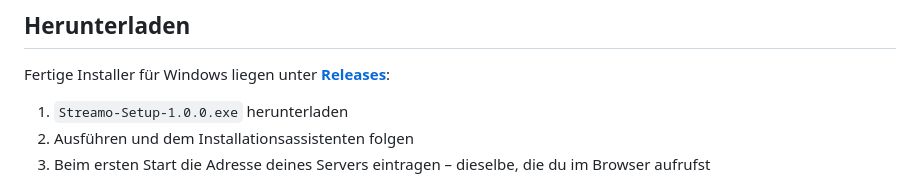
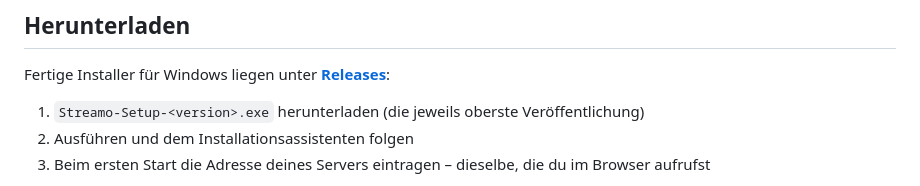
Before and after one commit to MoinMornhart/Streamo, a Markdown page: desktop/README.md, the part around the change. GitHub-like rendering.

Commit message:
Versionsnummer im Anleitungstext nicht fest verdrahten
Der Dateiname des Installers stand mit "1.0.0" in der Anleitung und waere
mit jeder Veroeffentlichung falsch geworden.

Co-Authored-By: Claude Opus 5 <noreply@anthropic.com>

```diff
--- a/desktop/README.md
+++ b/desktop/README.md
@@ -8,7 +8,7 @@ Die Desktop-App zeigt deine Streamo-Oberfläche in einem eigenen Programmfenster
 
 Fertige Installer für Windows liegen unter **[Releases](https://github.com/MoinMornhart/Streamo/releases)**:
 
-1. `Streamo-Setup-1.0.0.exe` herunterladen
+1. `Streamo-Setup-<version>.exe` herunterladen (die jeweils oberste Veröffentlichung)
 2. Ausführen und dem Installationsassistenten folgen
 3. Beim ersten Start die Adresse deines Servers eintragen – dieselbe, die du im Browser aufrufst
 
```
